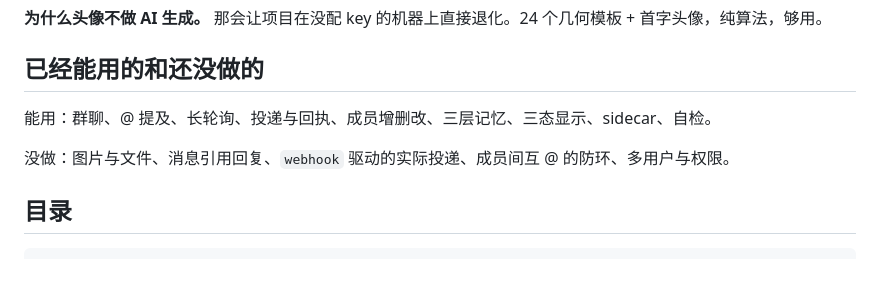
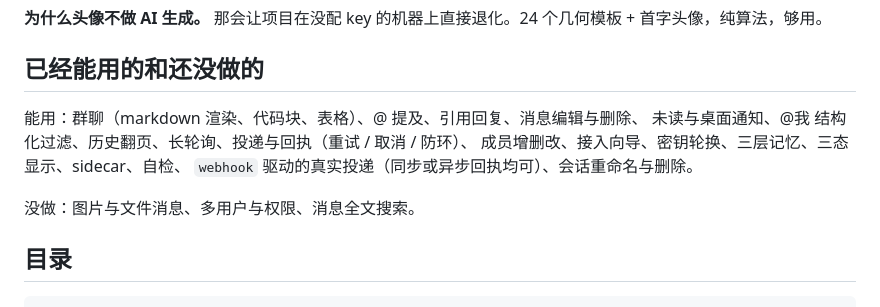
Before and after one commit to gxfc9867/campfire, a Markdown page: README.md, the part around the change. Drawn GitHub-style; blank space fills up the shorter version.

```diff
--- a/README.md
+++ b/README.md
@@ -146,9 +146,12 @@ docker run -d --name campfire \
 
 ## 已经能用的和还没做的
 
-能用：群聊、@ 提及、长轮询、投递与回执、成员增删改、三层记忆、三态显示、sidecar、自检。
+能用：群聊（markdown 渲染、代码块、表格）、@ 提及、引用回复、消息编辑与删除、
+未读与桌面通知、@我 结构化过滤、历史翻页、长轮询、投递与回执（重试 / 取消 / 防环）、
+成员增删改、接入向导、密钥轮换、三层记忆、三态显示、sidecar、自检、
+`webhook` 驱动的真实投递（同步或异步回执均可）、会话重命名与删除。
 
-没做：图片与文件、消息引用回复、`webhook` 驱动的实际投递、成员间互 @ 的防环、多用户与权限。
+没做：图片与文件消息、多用户与权限、消息全文搜索。
 
 ## 目录
 
```
Also changed, not shown: docs/MEMBERS.md (+2 -3 lines).
